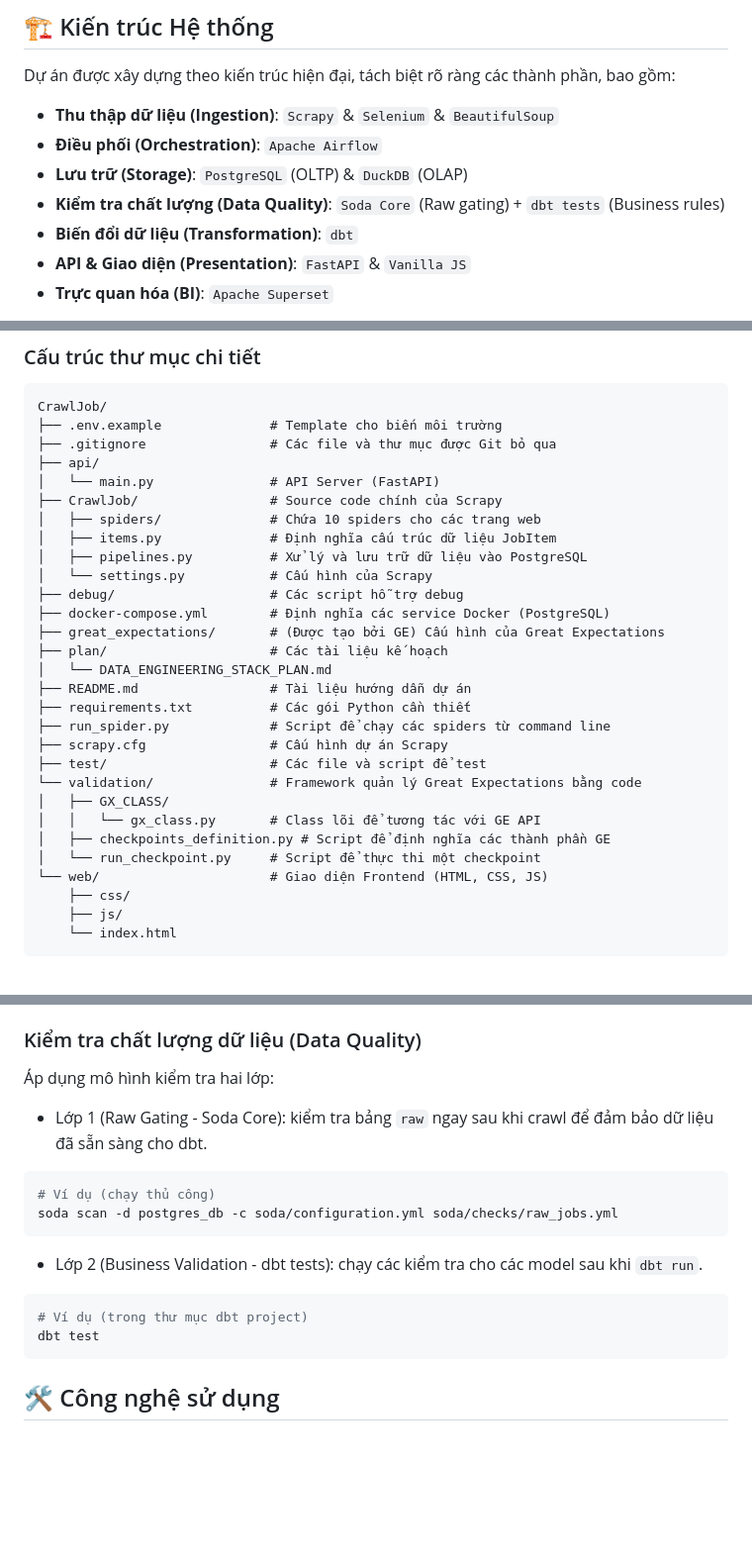
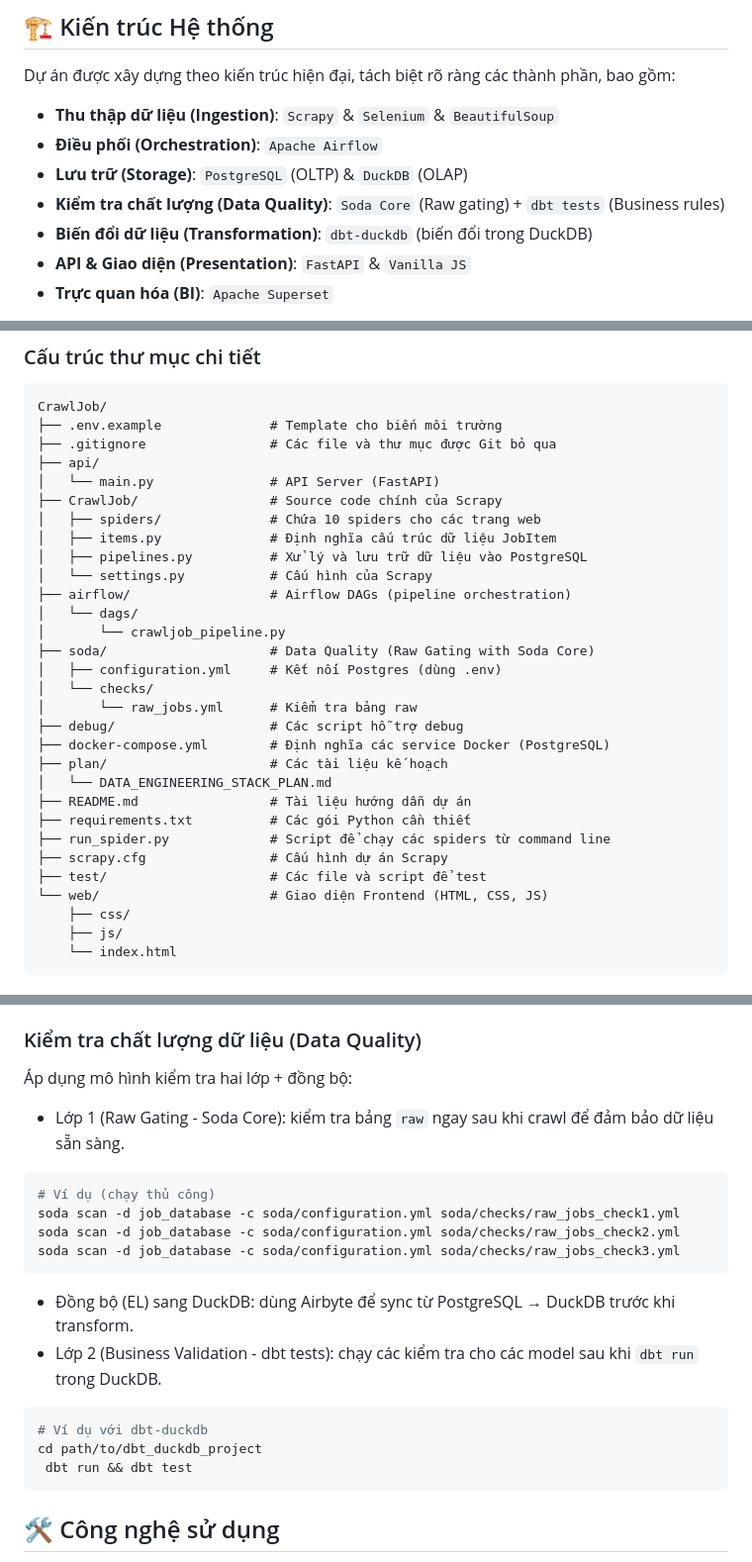
Before and after one commit to thethien8a/Crawl-Jobs, a Markdown page: README.md, 3 parts joined by grey strips. Shown at 99% size. GitHub-like rendering; blank space fills up the shorter version.

````diff
--- a/README.md
+++ b/README.md
@@ -9,7 +9,7 @@ Dự án được xây dựng theo kiến trúc hiện đại, tách biệt rõ
 - **Điều phối (Orchestration)**: `Apache Airflow`
 - **Lưu trữ (Storage)**: `PostgreSQL` (OLTP) & `DuckDB` (OLAP)
 - **Kiểm tra chất lượng (Data Quality)**: `Soda Core` (Raw gating) + `dbt tests` (Business rules)
-- **Biến đổi dữ liệu (Transformation)**: `dbt`
+- **Biến đổi dữ liệu (Transformation)**: `dbt-duckdb` (biến đổi trong DuckDB)
 - **API & Giao diện (Presentation)**: `FastAPI` & `Vanilla JS`
 - **Trực quan hóa (BI)**: `Apache Superset`
 
@@ -111,9 +112,15 @@ CrawlJob/
 │   ├── items.py              # Định nghĩa cấu trúc dữ liệu JobItem
 │   ├── pipelines.py          # Xử lý và lưu trữ dữ liệu vào PostgreSQL
 │   └── settings.py           # Cấu hình của Scrapy
+├── airflow/                  # Airflow DAGs (pipeline orchestration)
+│   └── dags/
+│       └── crawljob_pipeline.py
+├── soda/                     # Data Quality (Raw Gating with Soda Core)
+│   ├── configuration.yml     # Kết nối Postgres (dùng .env)
+│   └── checks/
+│       └── raw_jobs.yml      # Kiểm tra bảng raw
 ├── debug/                    # Các script hỗ trợ debug
 ├── docker-compose.yml        # Định nghĩa các service Docker (PostgreSQL)
-├── great_expectations/       # (Được tạo bởi GE) Cấu hình của Great Expectations
 ├── plan/                     # Các tài liệu kế hoạch
 │   └── DATA_ENGINEERING_STACK_PLAN.md
 ├── README.md                 # Tài liệu hướng dẫn dự án
@@ -121,11 +128,6 @@ CrawlJob/
 ├── run_spider.py             # Script để chạy các spiders từ command line
 ├── scrapy.cfg                # Cấu hình dự án Scrapy
 ├── test/                     # Các file và script để test
-└── validation/               # Framework quản lý Great Expectations bằng code
-│   ├── GX_CLASS/
-│   │   └── gx_class.py       # Class lõi để tương tác với GE API
-│   ├── checkpoints_definition.py # Script để định nghĩa các thành phần GE
-│   └── run_checkpoint.py     # Script để thực thi một checkpoint
 └── web/                      # Giao diện Frontend (HTML, CSS, JS)
     ├── css/
     ├── js/
@@ -154,18 +156,22 @@ uvicorn api.main:app --reload --host 0.0.0.0 --port 8000
 - **Tìm kiếm jobs**: `http://localhost:8000/jobs?keyword=python`
 
 ### Kiểm tra chất lượng dữ liệu (Data Quality)
-Áp dụng mô hình kiểm tra hai lớp:
+Áp dụng mô hình kiểm tra hai lớp + đồng bộ:
 
-- Lớp 1 (Raw Gating - Soda Core): kiểm tra bảng `raw` ngay sau khi crawl để đảm bảo dữ liệu đã sẵn sàng cho dbt.
+- Lớp 1 (Raw Gating - Soda Core): kiểm tra bảng `raw` ngay sau khi crawl để đảm bảo dữ liệu sẵn sàng.
 ```bash
 # Ví dụ (chạy thủ công)
-soda scan -d postgres_db -c soda/configuration.yml soda/checks/raw_jobs.yml
+soda scan -d job_database -c soda/configuration.yml soda/checks/raw_jobs_check1.yml
+soda scan -d job_database -c soda/configuration.yml soda/checks/raw_jobs_check2.yml
+soda scan -d job_database -c soda/configuration.yml soda/checks/raw_jobs_check3.yml
 ```
 
-- Lớp 2 (Business Validation - dbt tests): chạy các kiểm tra cho các model sau khi `dbt run`.
+- Đồng bộ (EL) sang DuckDB: dùng Airbyte để sync từ PostgreSQL → DuckDB trước khi transform.
+- Lớp 2 (Business Validation - dbt tests): chạy các kiểm tra cho các model sau khi `dbt run` trong DuckDB.
 ```bash
-# Ví dụ (trong thư mục dbt project)
-dbt test
+# Ví dụ với dbt-duckdb
+cd path/to/dbt_duckdb_project
+ dbt run && dbt test
 ```
 
 ## 🛠️ Công nghệ sử dụng
````
Also changed, not shown: other parts of README.md (+3 -2 lines).
